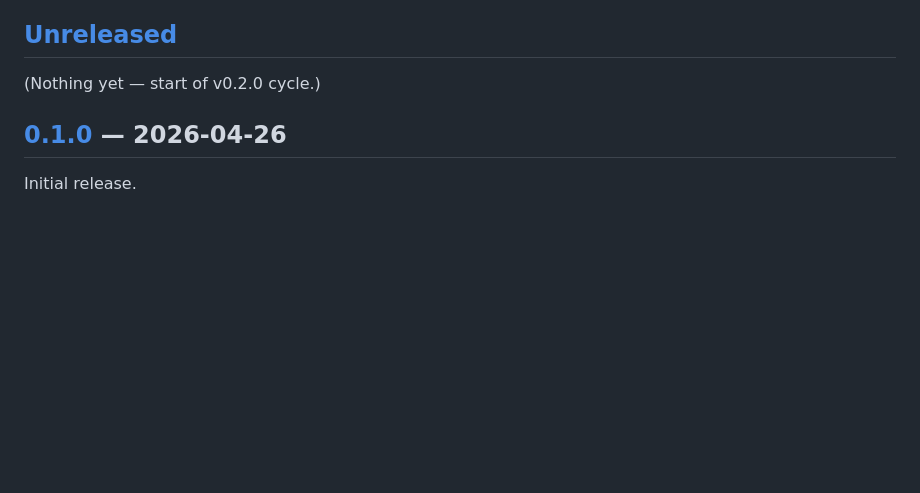
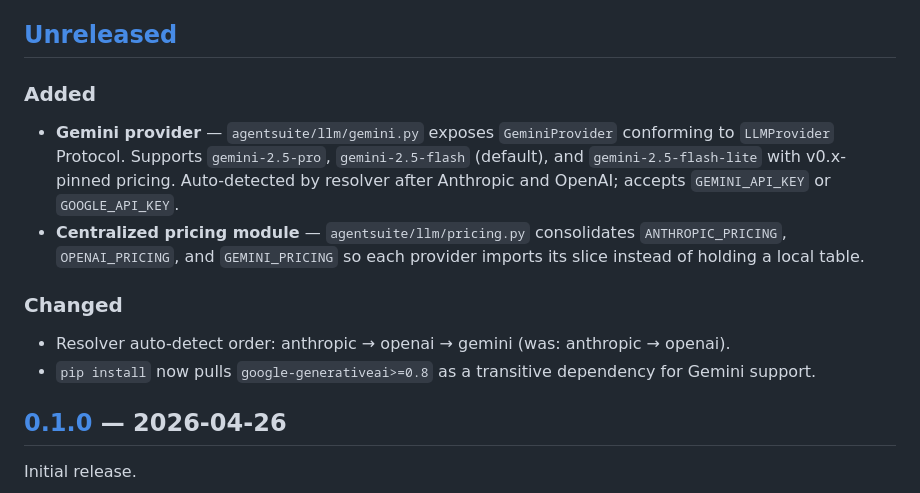
Before and after one commit to scottconverse/AgentSuite, a Markdown page: CHANGELOG.md, the part around the change. Rendered like a GitHub page; blank space fills up the shorter version.

```diff
--- a/CHANGELOG.md
+++ b/CHANGELOG.md
@@ -4,7 +4,15 @@ All notable changes to AgentSuite will be documented in this file. Format follow
 
 ## [Unreleased]
 
-(Nothing yet — start of v0.2.0 cycle.)
+### Added
+
+- **Gemini provider** — `agentsuite/llm/gemini.py` exposes `GeminiProvider` conforming to `LLMProvider` Protocol. Supports `gemini-2.5-pro`, `gemini-2.5-flash` (default), and `gemini-2.5-flash-lite` with v0.x-pinned pricing. Auto-detected by resolver after Anthropic and OpenAI; accepts `GEMINI_API_KEY` or `GOOGLE_API_KEY`.
+- **Centralized pricing module** — `agentsuite/llm/pricing.py` consolidates `ANTHROPIC_PRICING`, `OPENAI_PRICING`, and `GEMINI_PRICING` so each provider imports its slice instead of holding a local table.
+
+### Changed
+
+- Resolver auto-detect order: anthropic → openai → gemini (was: anthropic → openai).
+- `pip install` now pulls `google-generativeai>=0.8` as a transitive dependency for Gemini support.
 
 ## [0.1.0] — 2026-04-26
 
```
Also changed, not shown: README.md (+2 -2 lines), docs/USER-MANUAL.md (+10 -2 lines).
